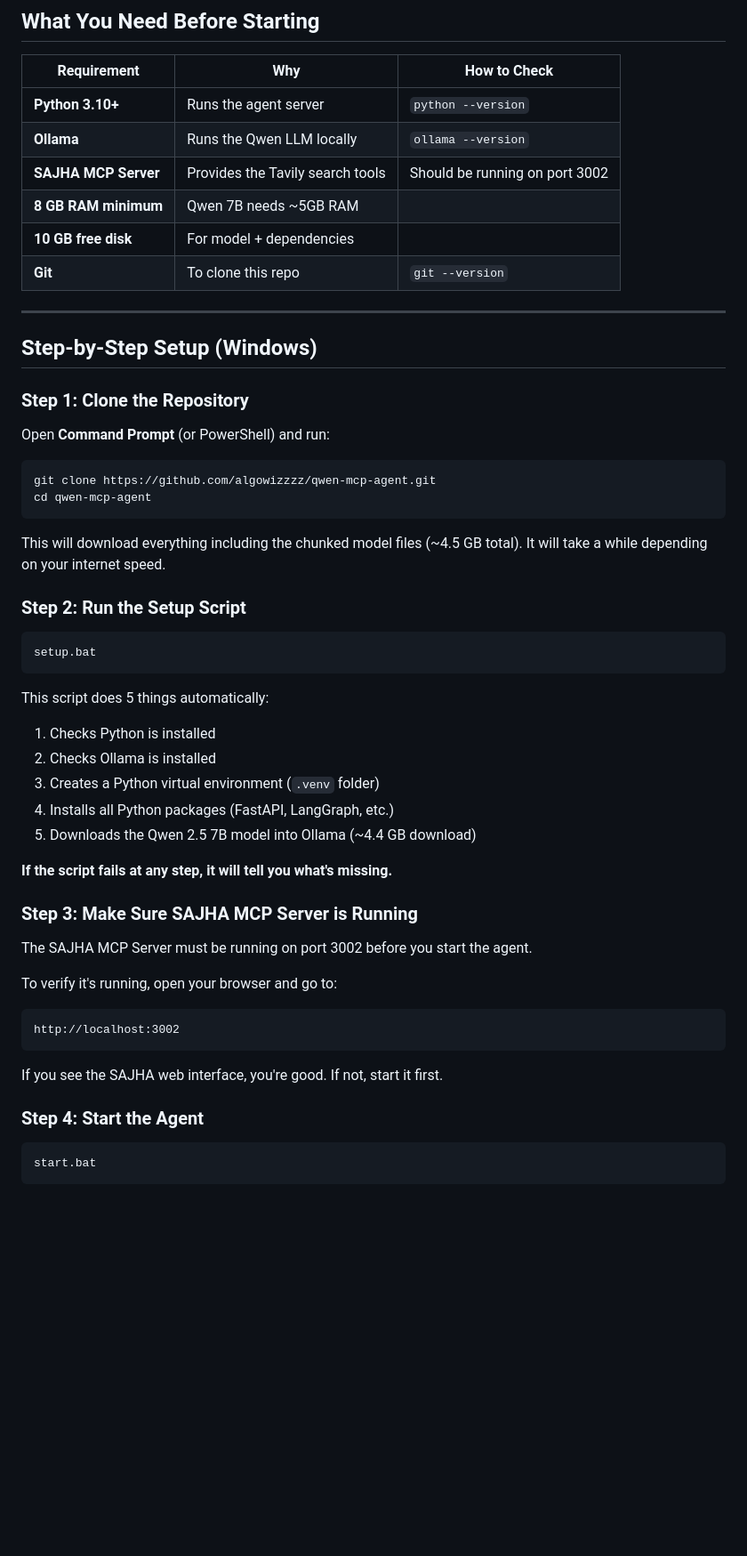
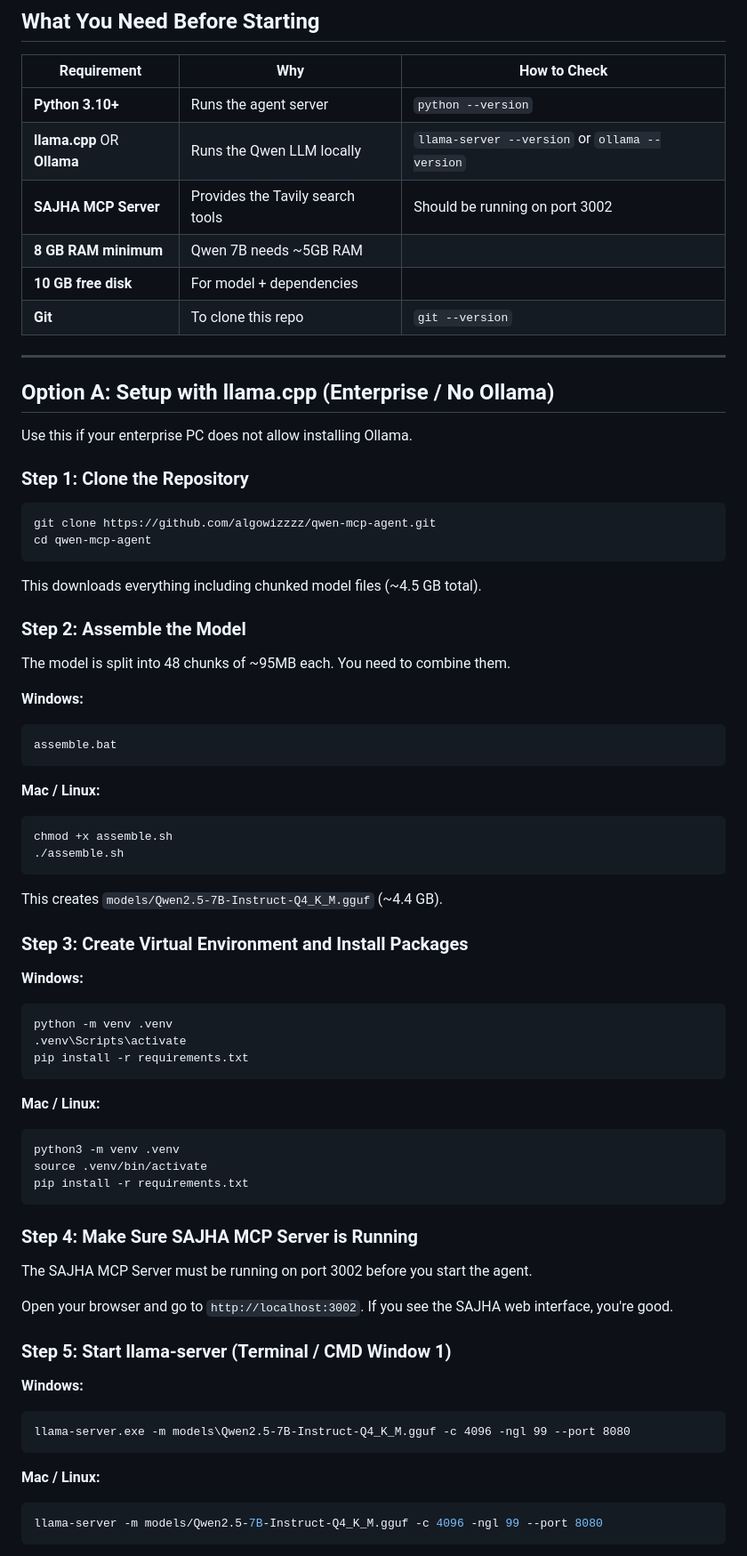
Before and after one commit to algowizzzz/qwen-mcp-agent, a Markdown page: README.md, the part around one of its changes. Shown at 89% size. GitHub-like rendering; blank space fills up the shorter version.

Commit message:
Update README: add llama.cpp setup guide (Option A) for enterprise PCs

````diff
--- a/README.md
+++ b/README.md
@@ -34,7 +38,7 @@ LangGraph ReAct Agent
 | Requirement | Why | How to Check |
 |------------|-----|-------------|
 | **Python 3.10+** | Runs the agent server | `python --version` |
-| **Ollama** | Runs the Qwen LLM locally | `ollama --version` |
+| **llama.cpp** OR **Ollama** | Runs the Qwen LLM locally | `llama-server --version` or `ollama --version` |
 | **SAJHA MCP Server** | Provides the Tavily search tools | Should be running on port 3002 |
 | **8 GB RAM minimum** | Qwen 7B needs ~5GB RAM | |
 | **10 GB free disk** | For model + dependencies | |
@@ -42,48 +46,67 @@ LangGraph ReAct Agent
 
 ---
 
-## Step-by-Step Setup (Windows)
+## Option A: Setup with llama.cpp (Enterprise / No Ollama)
+
+Use this if your enterprise PC does not allow installing Ollama.
 
 ### Step 1: Clone the Repository
-
-Open **Command Prompt** (or PowerShell) and run:
 
 ```cmd
 git clone https://github.com/algowizzzz/qwen-mcp-agent.git
 cd qwen-mcp-agent
 ```
 
-This will download everything including the chunked model files (~4.5 GB total). It will take a while depending on your internet speed.
+This downloads everything including chunked model files (~4.5 GB total).
 
-### Step 2: Run the Setup Script
+### Step 2: Assemble the Model
 
+The model is split into 48 chunks of ~95MB each. You need to combine them.
+
+**Windows:**
 ```cmd
-setup.bat
+assemble.bat
 ```
 
-This script does 5 things automatically:
-1. Checks Python is installed
-2. Checks Ollama is installed
-3. Creates a Python virtual environment (`.venv` folder)
-4. Installs all Python packages (FastAPI, LangGraph, etc.)
-5. Downloads the Qwen 2.5 7B model into Ollama (~4.4 GB download)
+**Mac / Linux:**
+```bash
+chmod +x assemble.sh
+./assemble.sh
+```
 
-**If the script fails at any step, it will tell you what's missing.**
+This creates `models/Qwen2.5-7B-Instruct-Q4_K_M.gguf` (~4.4 GB).
 
-### Step 3: Make Sure SAJHA MCP Server is Running
+### Step 3: Create Virtual Environment and Install Packages
+
+**Windows:**
+```cmd
+python -m venv .venv
+.venv\Scripts\activate
+pip install -r requirements.txt
+```
+
+**Mac / Linux:**
+```bash
+python3 -m venv .venv
+source .venv/bin/activate
+pip install -r requirements.txt
+```
+
+### Step 4: Make Sure SAJHA MCP Server is Running
 
 The SAJHA MCP Server must be running on port 3002 before you start the agent.
 
-To verify it's running, open your browser and go to:
-```
-http://localhost:3002
+Open your browser and go to `http://localhost:3002`. If you see the SAJHA web interface, you're good.
+
+### Step 5: Start llama-server (Terminal / CMD Window 1)
+
+**Windows:**
+```cmd
+llama-server.exe -m models\Qwen2.5-7B-Instruct-Q4_K_M.gguf -c 4096 -ngl 99 --port 8080
 ```
 
-If you see the SAJHA web interface, you're good. If not, start it first.
-
-### Step 4: Start the Agent
-
-```cmd
-start.bat
+**Mac / Linux:**
+```bash
+llama-server -m models/Qwen2.5-7B-Instruct-Q4_K_M.gguf -c 4096 -ngl 99 --port 8080
 ```
 
````
Also changed, not shown: other parts of README.md (+110 -24 lines).
